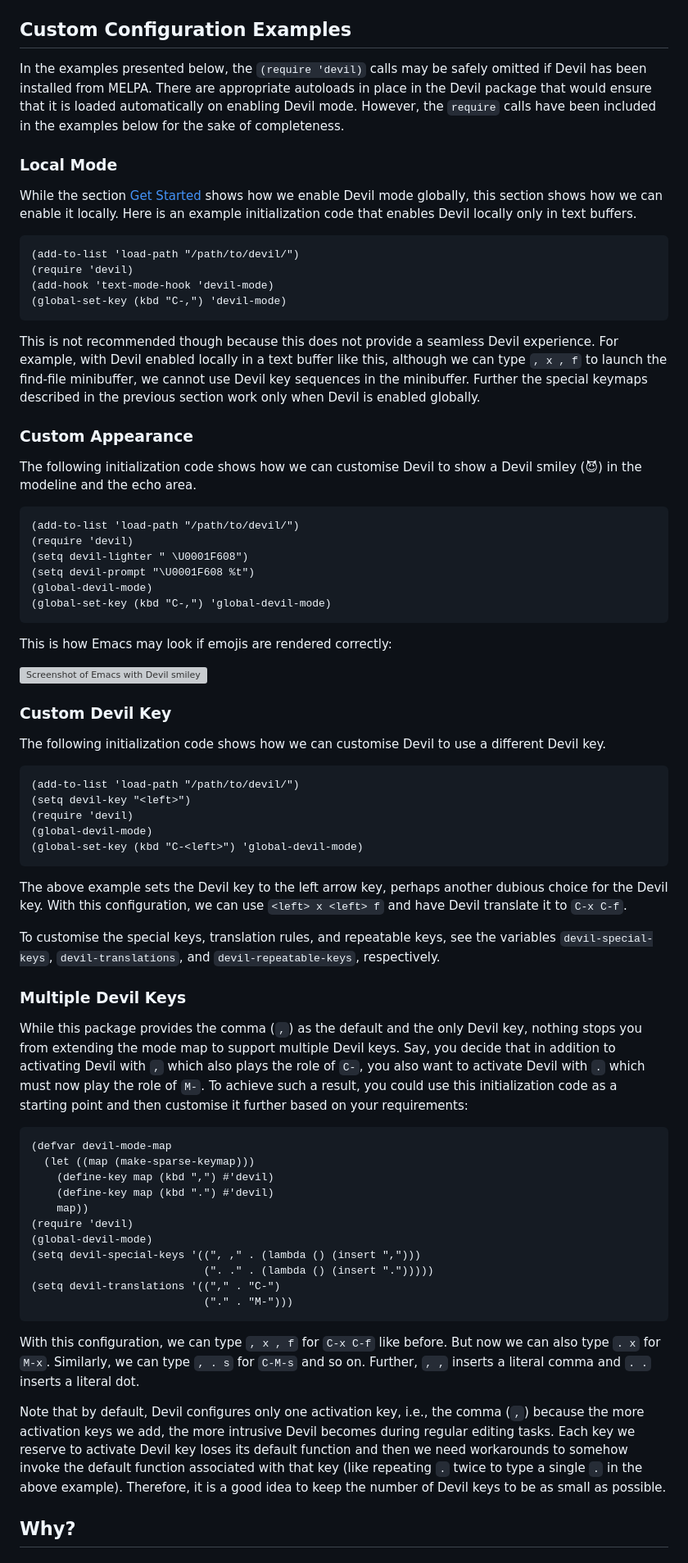
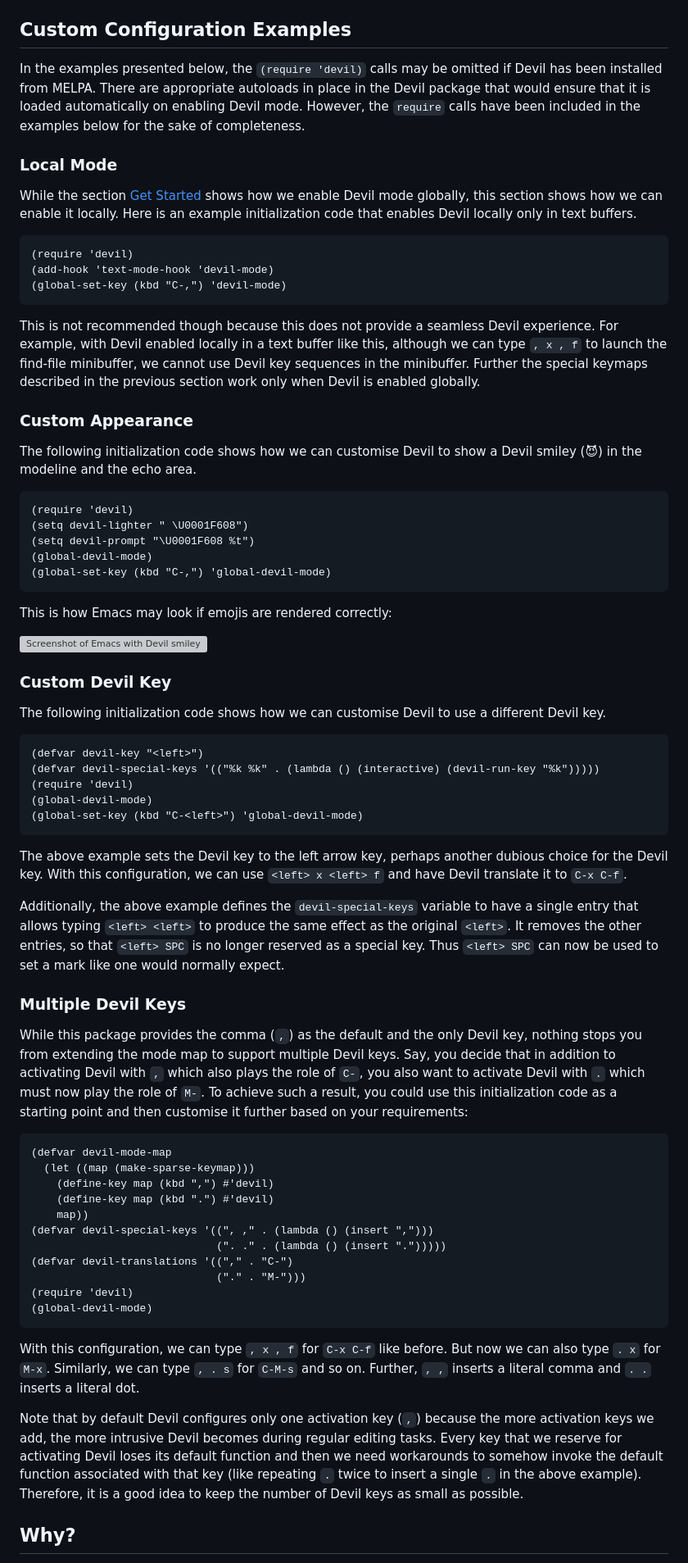
Before and after one commit to susam/devil, a Markdown page: README.md, the part around the change. Shown at 82% size. GitHub-like rendering; grey boxes are pictures that could not be loaded.

Commit message:
Remove load calls in configuration examples

````diff
--- a/README.md
+++ b/README.md
@@ -390,11 +390,11 @@ Custom Configuration Examples
 -----------------------------
 
 In the examples presented below, the `(require 'devil)` calls may be
-safely omitted if Devil has been installed from MELPA. There are
-appropriate autoloads in place in the Devil package that would ensure
-that it is loaded automatically on enabling Devil mode. However, the
-`require` calls have been included in the examples below for the sake
-of completeness.
+omitted if Devil has been installed from MELPA. There are appropriate
+autoloads in place in the Devil package that would ensure that it is
+loaded automatically on enabling Devil mode. However, the `require`
+calls have been included in the examples below for the sake of
+completeness.
 
 
 ### Local Mode
@@ -405,7 +405,6 @@ Here is an example initialization code that enables Devil locally only
 in text buffers.
 
 ```elisp
-(add-to-list 'load-path "/path/to/devil/")
 (require 'devil)
 (add-hook 'text-mode-hook 'devil-mode)
 (global-set-key (kbd "C-,") 'devil-mode)
@@ -425,7 +424,6 @@ The following initialization code shows how we can customise Devil to
 show a Devil smiley (😈) in the modeline and the echo area.
 
 ```elisp
-(add-to-list 'load-path "/path/to/devil/")
 (require 'devil)
 (setq devil-lighter " \U0001F608")
 (setq devil-prompt "\U0001F608 %t")
@@ -446,8 +444,8 @@ The following initialization code shows how we can customise Devil to
 use a different Devil key.
 
 ```elisp
-(add-to-list 'load-path "/path/to/devil/")
-(setq devil-key "<left>")
+(defvar devil-key "<left>")
+(defvar devil-special-keys '(("%k %k" . (lambda () (interactive) (devil-run-key "%k")))))
 (require 'devil)
 (global-devil-mode)
 (global-set-key (kbd "C-<left>") 'global-devil-mode)
@@ -457,9 +455,12 @@ The above example sets the Devil key to the left arrow key, perhaps
 another dubious choice for the Devil key. With this configuration, we
 can use `<left> x <left> f` and have Devil translate it to `C-x C-f`.
 
-To customise the special keys, translation rules, and repeatable keys,
-see the variables `devil-special-keys`, `devil-translations`, and
-`devil-repeatable-keys`, respectively.
+Additionally, the above example defines the `devil-special-keys`
+variable to have a single entry that allows typing `<left> <left>` to
+produce the same effect as the original `<left>`. It removes the other
+entries, so that `<left> SPC` is no longer reserved as a special key.
+Thus `<left> SPC` can now be used to set a mark like one would
+normally expect.
 
 
 ### Multiple Devil Keys
@@ -479,12 +480,12 @@ requirements:
     (define-key map (kbd ",") #'devil)
     (define-key map (kbd ".") #'devil)
     map))
+(defvar devil-special-keys '((", ," . (lambda () (insert ",")))
+                             (". ." . (lambda () (insert ".")))))
+(defvar devil-translations '(("," . "C-")
+                             ("." . "M-")))
 (require 'devil)
 (global-devil-mode)
-(setq devil-special-keys '((", ," . (lambda () (insert ",")))
-                           (". ." . (lambda () (insert ".")))))
-(setq devil-translations '(("," . "C-")
-                           ("." . "M-")))
 ```
 
 With this configuration, we can type `, x , f` for `C-x C-f` like
@@ -492,14 +493,14 @@ before. But now we can also type `. x` for `M-x`. Similarly, we can
 type `, . s` for `C-M-s` and so on. Further, `, ,` inserts a literal
 comma and `. .` inserts a literal dot.
 
-Note that by default, Devil configures only one activation key, i.e.,
-the comma (`,`) because the more activation keys we add, the more
-intrusive Devil becomes during regular editing tasks. Each key we
-reserve to activate Devil key loses its default function and then we
-need workarounds to somehow invoke the default function associated
-with that key (like repeating `.` twice to type a single `.` in the
-above example). Therefore, it is a good idea to keep the number of
-Devil keys to be as small as possible.
+Note that by default Devil configures only one activation key (`,`)
+because the more activation keys we add, the more intrusive Devil
+becomes during regular editing tasks. Every key that we reserve for
+activating Devil loses its default function and then we need
+workarounds to somehow invoke the default function associated with
+that key (like repeating `.` twice to insert a single `.` in the above
+example). Therefore, it is a good idea to keep the number of Devil
+keys as small as possible.
 
 
 Why?
````
